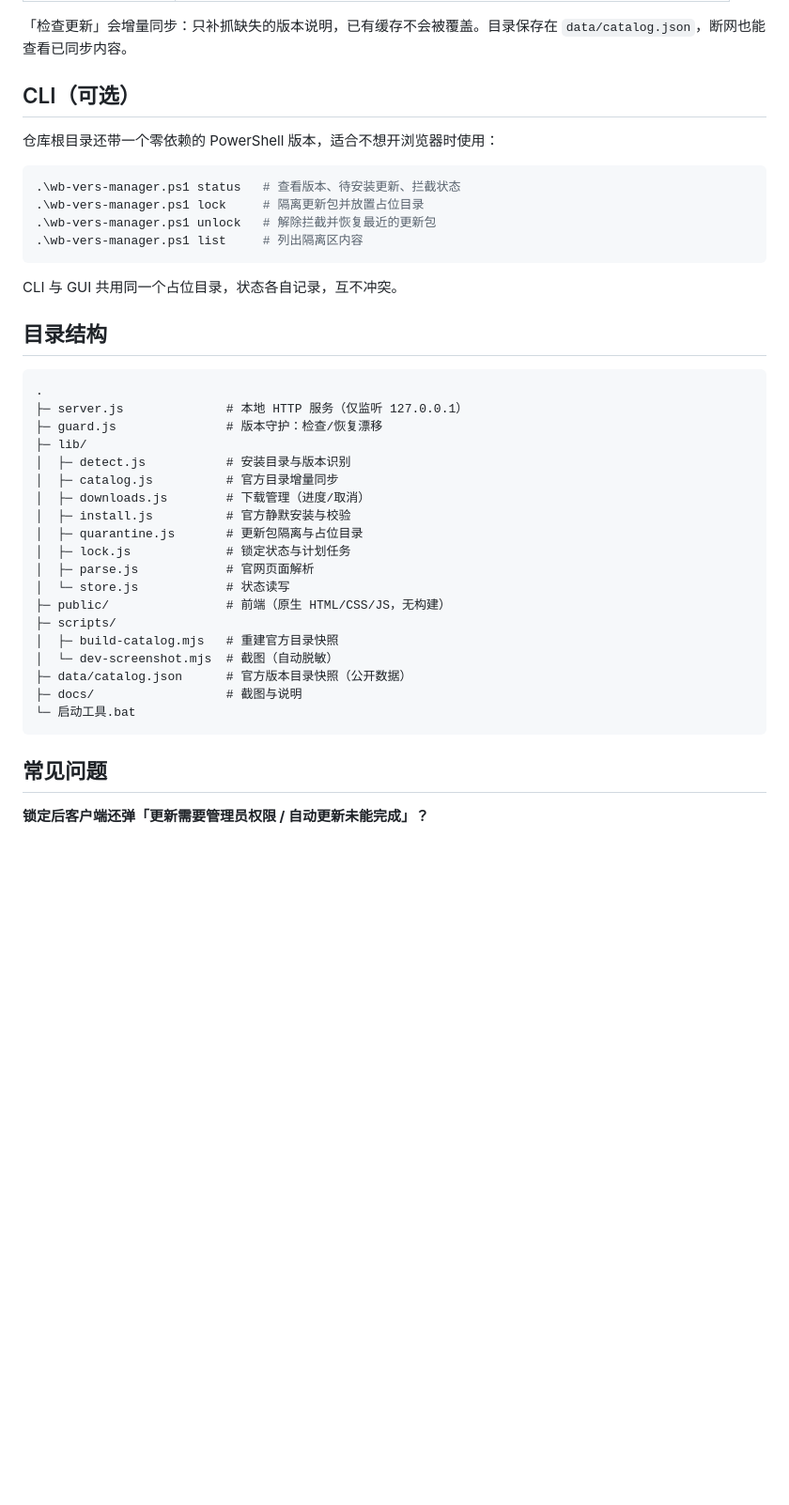
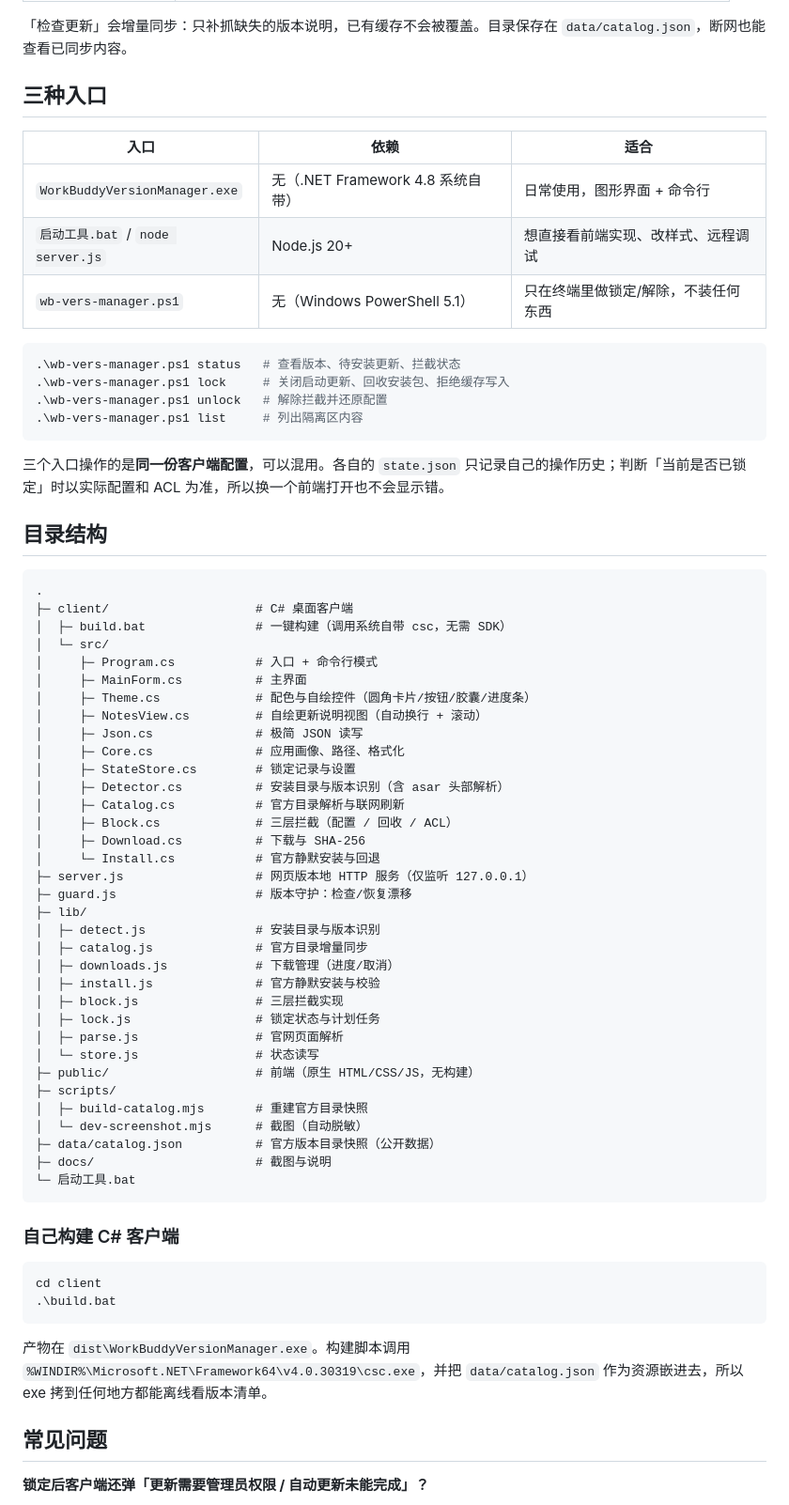
Before and after one commit to firlsy/wb-version-manager, a Markdown page: README.md, the part around one of its changes. Shown at 94% size. Rendered like a GitHub page; blank space fills up the shorter version.

````diff
--- a/README.md
+++ b/README.md
@@ -117,42 +150,71 @@ installer.exe /S --updated /UPDATE=1 /D=<安装目录>
 
 「检查更新」会增量同步：只补抓缺失的版本说明，已有缓存不会被覆盖。目录保存在 `data/catalog.json`，断网也能查看已同步内容。
 
-## CLI（可选）
+## 三种入口
 
-仓库根目录还带一个零依赖的 PowerShell 版本，适合不想开浏览器时使用：
+| 入口 | 依赖 | 适合 |
+| --- | --- | --- |
+| `WorkBuddyVersionManager.exe` | 无（.NET Framework 4.8 系统自带） | 日常使用，图形界面 + 命令行 |
+| `启动工具.bat` / `node server.js` | Node.js 20+ | 想直接看前端实现、改样式、远程调试 |
+| `wb-vers-manager.ps1` | 无（Windows PowerShell 5.1） | 只在终端里做锁定/解除，不装任何东西 |
 
 ```powershell
 .\wb-vers-manager.ps1 status   # 查看版本、待安装更新、拦截状态
-.\wb-vers-manager.ps1 lock     # 隔离更新包并放置占位目录
-.\wb-vers-manager.ps1 unlock   # 解除拦截并恢复最近的更新包
+.\wb-vers-manager.ps1 lock     # 关闭启动更新、回收安装包、拒绝缓存写入
+.\wb-vers-manager.ps1 unlock   # 解除拦截并还原配置
 .\wb-vers-manager.ps1 list     # 列出隔离区内容
 ```
 
-CLI 与 GUI 共用同一个占位目录，状态各自记录，互不冲突。
+三个入口操作的是**同一份客户端配置**，可以混用。各自的 `state.json` 只记录自己的操作历史；判断「当前是否已锁定」时以实际配置和 ACL 为准，所以换一个前端打开也不会显示错。
 
 ## 目录结构
 
 ```text
 .
-├─ server.js              # 本地 HTTP 服务（仅监听 127.0.0.1）
-├─ guard.js               # 版本守护：检查/恢复漂移
+├─ client/                    # C# 桌面客户端
+│  ├─ build.bat               # 一键构建（调用系统自带 csc，无需 SDK）
+│  └─ src/
+│     ├─ Program.cs           # 入口 + 命令行模式
+│     ├─ MainForm.cs          # 主界面
+│     ├─ Theme.cs             # 配色与自绘控件（圆角卡片/按钮/胶囊/进度条）
+│     ├─ NotesView.cs         # 自绘更新说明视图（自动换行 + 滚动）
+│     ├─ Json.cs              # 极简 JSON 读写
+│     ├─ Core.cs              # 应用画像、路径、格式化
+│     ├─ StateStore.cs        # 锁定记录与设置
+│     ├─ Detector.cs          # 安装目录与版本识别（含 asar 头部解析）
+│     ├─ Catalog.cs           # 官方目录解析与联网刷新
+│     ├─ Block.cs             # 三层拦截（配置 / 回收 / ACL）
+│     ├─ Download.cs          # 下载与 SHA-256
+│     └─ Install.cs           # 官方静默安装与回退
+├─ server.js                  # 网页版本地 HTTP 服务（仅监听 127.0.0.1）
+├─ guard.js                   # 版本守护：检查/恢复漂移
 ├─ lib/
-│  ├─ detect.js           # 安装目录与版本识别
-│  ├─ catalog.js          # 官方目录增量同步
-│  ├─ downloads.js        # 下载管理（进度/取消）
-│  ├─ install.js          # 官方静默安装与校验
-│  ├─ quarantine.js       # 更新包隔离与占位目录
-│  ├─ lock.js             # 锁定状态与计划任务
-│  ├─ parse.js            # 官网页面解析
-│  └─ store.js            # 状态读写
-├─ public/                # 前端（原生 HTML/CSS/JS，无构建）
+│  ├─ detect.js               # 安装目录与版本识别
+│  ├─ catalog.js              # 官方目录增量同步
+│  ├─ downloads.js            # 下载管理（进度/取消）
+│  ├─ install.js              # 官方静默安装与校验
+│  ├─ block.js                # 三层拦截实现
+│  ├─ lock.js                 # 锁定状态与计划任务
+│  ├─ parse.js                # 官网页面解析
+│  └─ store.js                # 状态读写
+├─ public/                    # 前端（原生 HTML/CSS/JS，无构建）
 ├─ scripts/
-│  ├─ build-catalog.mjs   # 重建官方目录快照
-│  └─ dev-screenshot.mjs  # 截图（自动脱敏）
-├─ data/catalog.json      # 官方版本目录快照（公开数据）
-├─ docs/                  # 截图与说明
+│  ├─ build-catalog.mjs       # 重建官方目录快照
+│  └─ dev-screenshot.mjs      # 截图（自动脱敏）
+├─ data/catalog.json          # 官方版本目录快照（公开数据）
+├─ docs/                      # 截图与说明
 └─ 启动工具.bat
 ```
+
+### 自己构建 C# 客户端
+
+```powershell
+cd client
+.\build.bat
+```
+
+产物在 `dist\WorkBuddyVersionManager.exe`。构建脚本调用 `%WINDIR%\Microsoft.NET\Framework64\v4.0.30319\csc.exe`，并把 `data/catalog.json` 作为资源嵌进去，所以 exe 拷到任何地方都能离线看版本清单。
+
 
 ## 常见问题
 
````
Also changed, not shown: other parts of README.md (+56 -9 lines), docs/screenshot-client.png (added), 14 other files.
